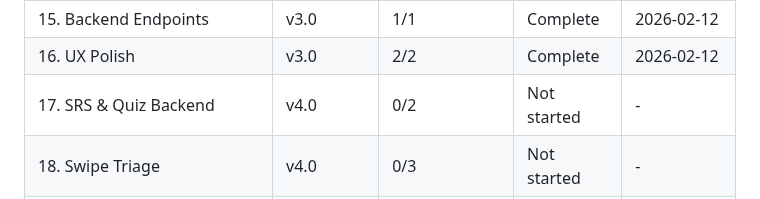
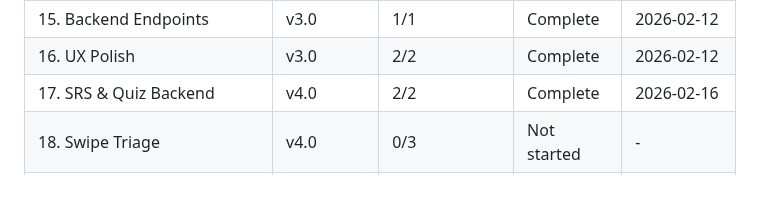
Before and after one commit to fysnerd/Remember, a Markdown page: .planning/ROADMAP.md, the part around one of its changes. Drawn GitHub-style.

Commit message:
docs(phase-17): complete SRS & Quiz Backend phase execution
Co-Authored-By: Claude Opus 4.6 <noreply@anthropic.com>

```diff
--- a/.planning/ROADMAP.md
+++ b/.planning/ROADMAP.md
@@ -143,7 +143,7 @@ Recommended: 17 → 18 → 19 → 20 (serial for simplicity).
 | 14. Screen Rebuild | v3.0 | 4/4 | Complete | 2026-02-12 |
 | 15. Backend Endpoints | v3.0 | 1/1 | Complete | 2026-02-12 |
 | 16. UX Polish | v3.0 | 2/2 | Complete | 2026-02-12 |
-| 17. SRS & Quiz Backend | v4.0 | 0/2 | Not started | - |
+| 17. SRS & Quiz Backend | v4.0 | 2/2 | Complete | 2026-02-16 |
 | 18. Swipe Triage | v4.0 | 0/3 | Not started | - |
 | 19. Daily Digest | v4.0 | 0/2 | Not started | - |
 | 20. Pipeline Feedback | v4.0 | 0/1 | Not started | - |
```
Also changed, not shown: other parts of .planning/ROADMAP.md (+3 -3 lines), 1 other file.
